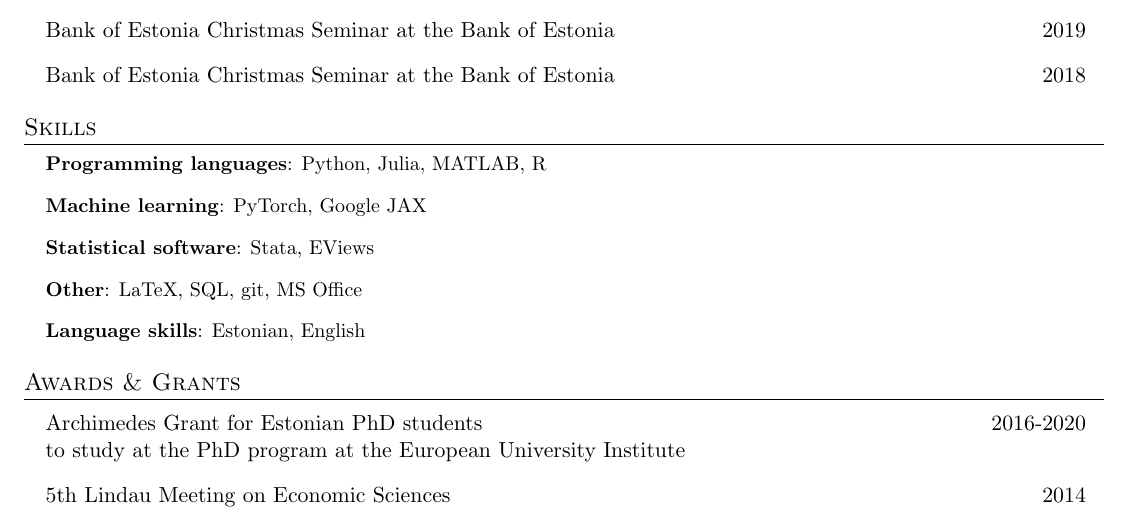
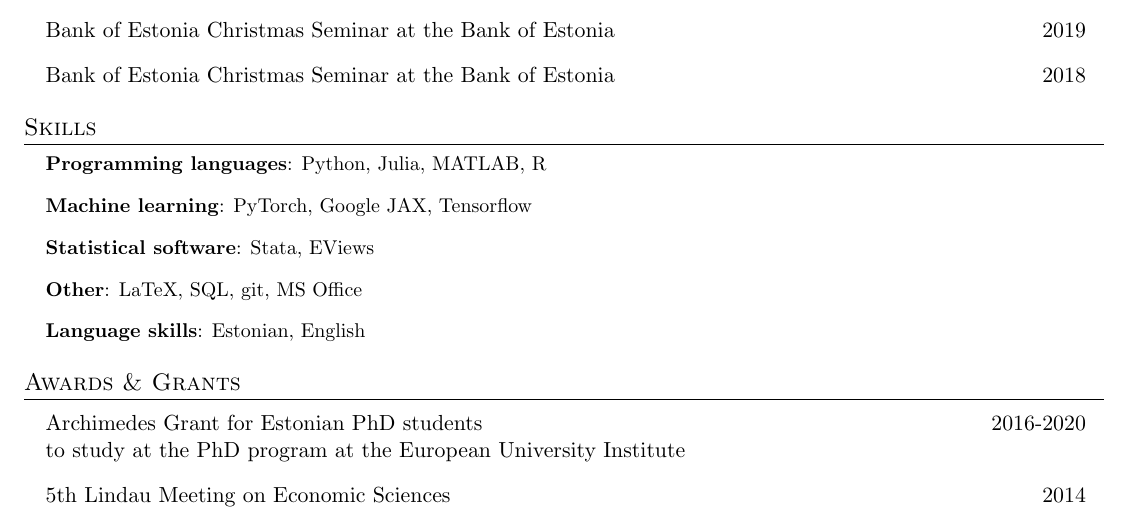
Before and after one commit to tseep/tseep.github.io, a LaTeX CV (files/CV_Hanno_Kase.tex): part of page 2 of 2, cut so that both start at the same text. Compiled offline with pdfLaTeX.

```diff
--- a/files/CV_Hanno_Kase.tex
+++ b/files/CV_Hanno_Kase.tex
@@ -207,7 +207,7 @@
     % Skills
     \section{Skills}\begin{itemize}[leftmargin=0.15in, label = {}]
       \item \small{ \textbf{Programming languages}: Python, Julia, MATLAB, R}
-      \item \small{ \textbf{Machine learning}: PyTorch, Google JAX}
+      \item \small{ \textbf{Machine learning}: PyTorch, Google JAX, Tensorflow}
       \item \small{ \textbf{Statistical software}: Stata, EViews}
       \item \small{ \textbf{Other}: LaTeX, SQL, git, MS Office}
       \item \small{ \textbf{Language skills}: Estonian, English}
```
Also changed, not shown: files/CV_Hanno_Kase.pdf.
